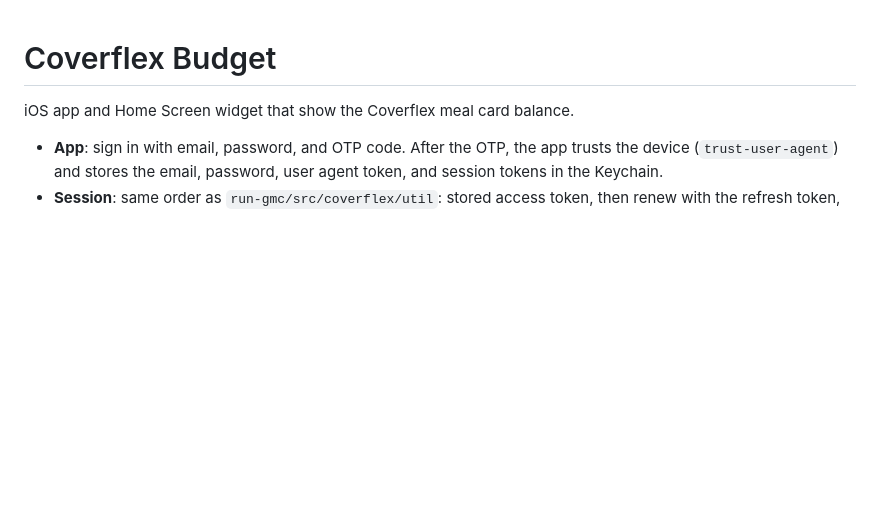
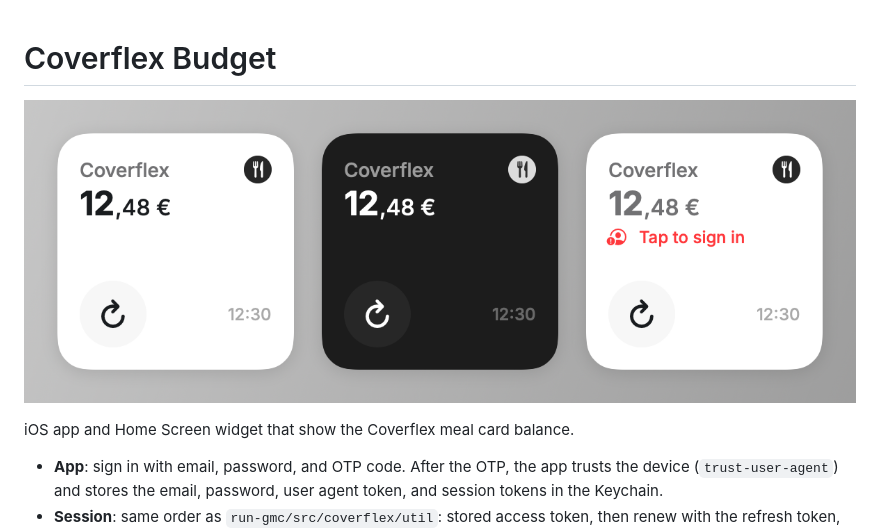
Before and after one commit to gmcabrita/coverflex-meal-budget-ios-widget, a Markdown page: README.md, the part around the change. GitHub-like rendering; pictures changed too: docs/images/widget.png (added); blank space fills up the shorter version.

Commit message:
Add widget preview image to README

```diff
--- a/README.md
+++ b/README.md
@@ -1,4 +1,6 @@
 # Coverflex Budget
+
+![Small widget: light mode, dark mode, and sign-in required](docs/images/widget.png)
 
 iOS app and Home Screen widget that show the Coverflex meal card balance.
 
```
